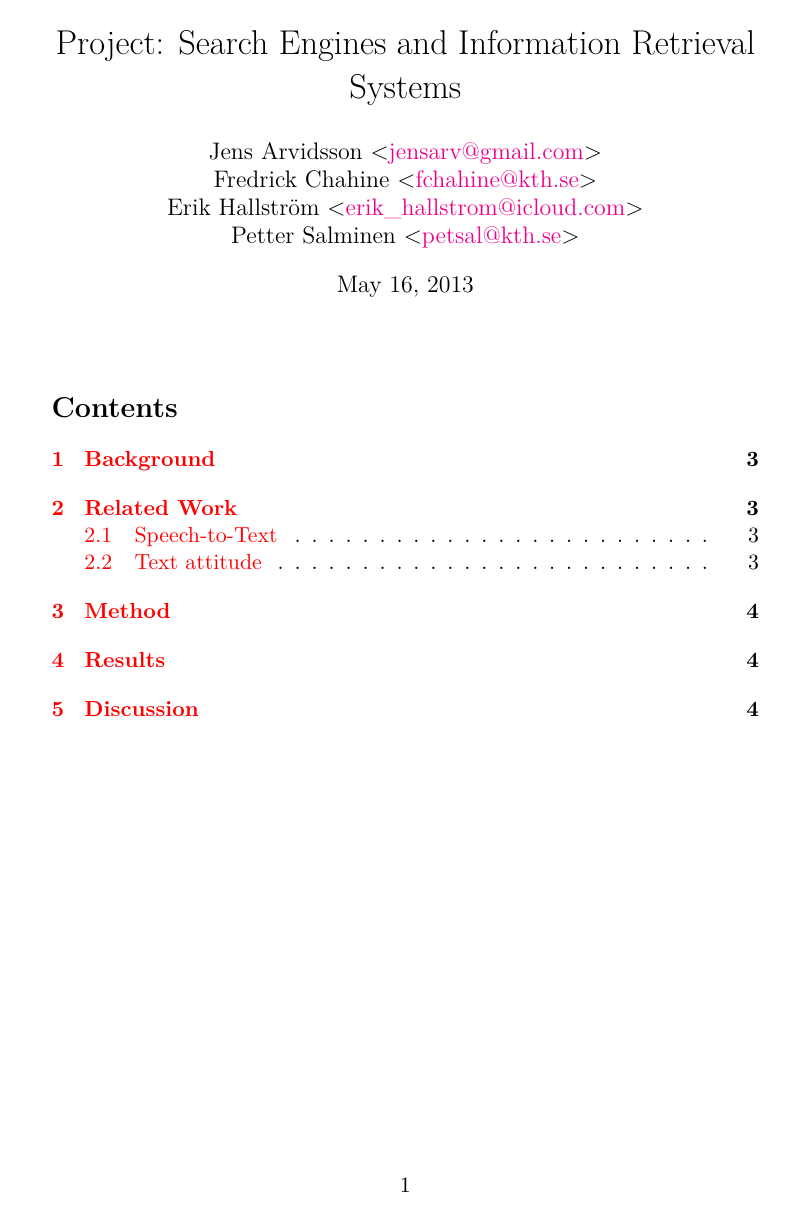
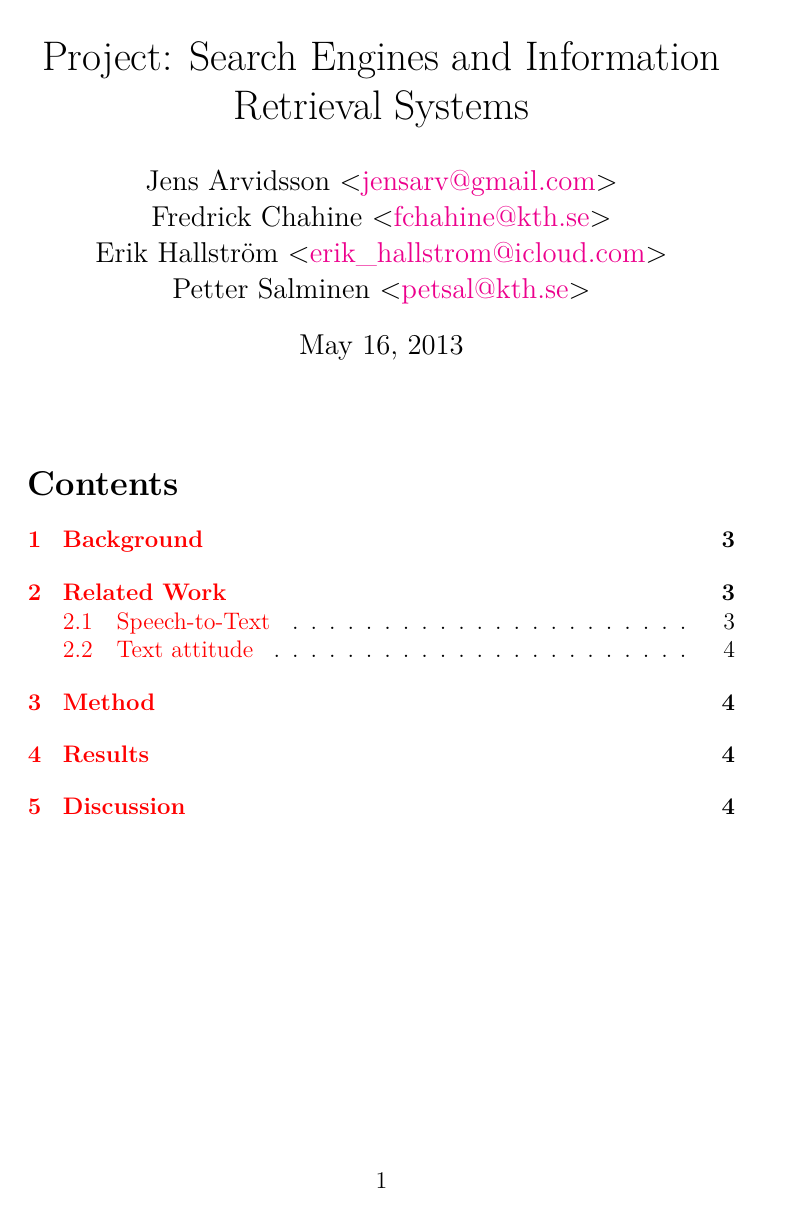
Before and after one commit to jensa/Sentiment-Analysis, a LaTeX document (txt/text.tex): page 1 of 5. Compiled offline with XeLaTeX.

Commit message:
made text 12pt instead of 11pt as requirement states

```diff
--- a/txt/text.tex
+++ b/txt/text.tex
@@ -1,4 +1,4 @@
-\documentclass[a4paper,11pt,twoside]{ltxdoc}
+\documentclass[a4paper,12pt,twoside]{ltxdoc}
 
 %\usepackage[utf8]{inputenc} % not used, as I compile with Xelatex
 \usepackage[T1]{fontenc}
```
